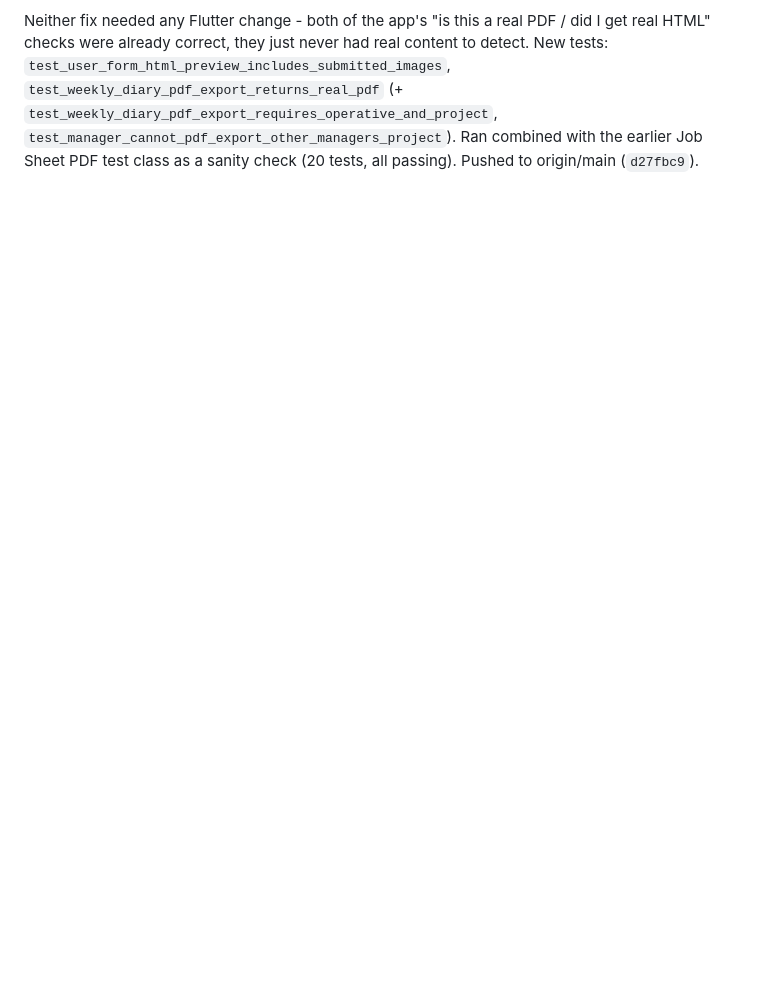
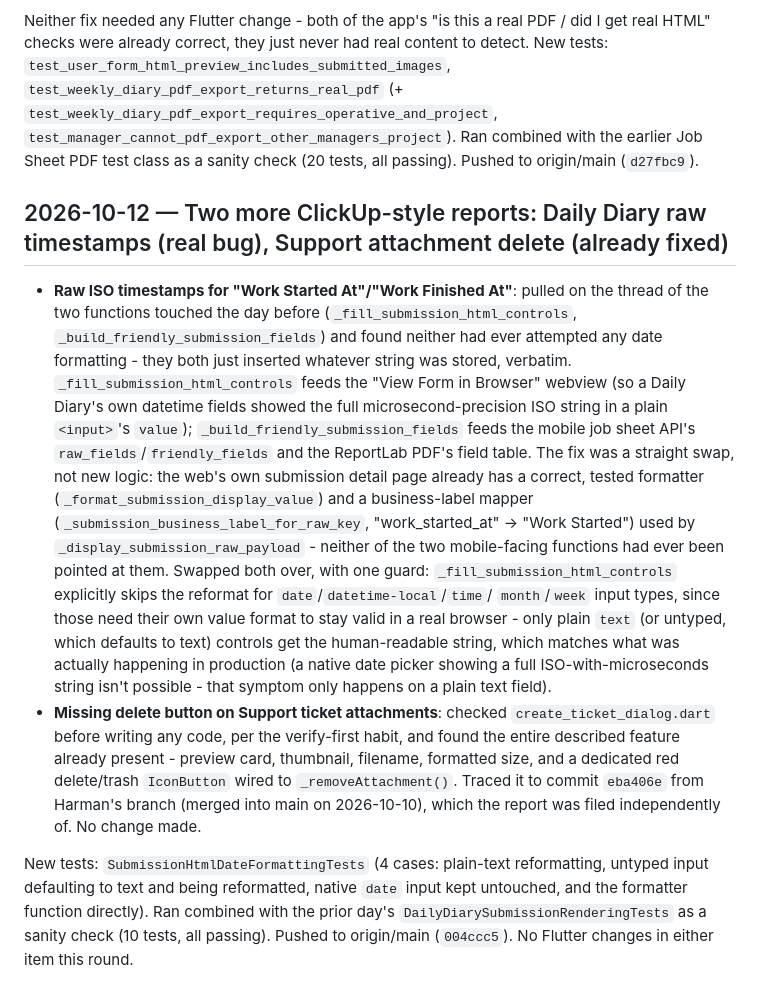
Before and after one commit to zappcodeinnovations/Siteflow---ConstructionIQ-Admin, a Markdown page: context.md, the part around the change. GitHub-like rendering; blank space fills up the shorter version.

Commit message:
Log Daily Diary timestamp fix and Support attachment verification
Co-Authored-By: Claude Sonnet 5 <noreply@anthropic.com>

```diff
--- a/context.md
+++ b/context.md
@@ -630,3 +630,46 @@ just never had real content to detect. New tests:
 `test_manager_cannot_pdf_export_other_managers_project`). Ran combined
 with the earlier Job Sheet PDF test class as a sanity check (20 tests,
 all passing). Pushed to origin/main (`d27fbc9`).
+
+## 2026-10-12 — Two more ClickUp-style reports: Daily Diary raw timestamps (real bug), Support attachment delete (already fixed)
+
+- **Raw ISO timestamps for "Work Started At"/"Work Finished At"**:
+  pulled on the thread of the two functions touched the day before
+  (`_fill_submission_html_controls`, `_build_friendly_submission_fields`)
+  and found neither had ever attempted any date formatting - they
+  both just inserted whatever string was stored, verbatim.
+  `_fill_submission_html_controls` feeds the "View Form in Browser"
+  webview (so a Daily Diary's own datetime fields showed the full
+  microsecond-precision ISO string in a plain `<input>`'s `value`);
+  `_build_friendly_submission_fields` feeds the mobile job sheet API's
+  `raw_fields`/`friendly_fields` and the ReportLab PDF's field table.
+  The fix was a straight swap, not new logic: the web's own submission
+  detail page already has a correct, tested formatter
+  (`_format_submission_display_value`) and a business-label mapper
+  (`_submission_business_label_for_raw_key`, "work_started_at" ->
+  "Work Started") used by `_display_submission_raw_payload` - neither
+  of the two mobile-facing functions had ever been pointed at them.
+  Swapped both over, with one guard: `_fill_submission_html_controls`
+  explicitly skips the reformat for `date`/`datetime-local`/`time`/
+  `month`/`week` input types, since those need their own value format
+  to stay valid in a real browser - only plain `text` (or untyped,
+  which defaults to text) controls get the human-readable string,
+  which matches what was actually happening in production (a native
+  date picker showing a full ISO-with-microseconds string isn't
+  possible - that symptom only happens on a plain text field).
+- **Missing delete button on Support ticket attachments**: checked
+  `create_ticket_dialog.dart` before writing any code, per the
+  verify-first habit, and found the entire described feature already
+  present - preview card, thumbnail, filename, formatted size, and a
+  dedicated red delete/trash `IconButton` wired to `_removeAttachment()`.
+  Traced it to commit `eba406e` from Harman's branch (merged into main
+  on 2026-10-10), which the report was filed independently of. No
+  change made.
+
+New tests: `SubmissionHtmlDateFormattingTests` (4 cases: plain-text
+reformatting, untyped input defaulting to text and being reformatted,
+native `date` input kept untouched, and the formatter function
+directly). Ran combined with the prior day's
+`DailyDiarySubmissionRenderingTests` as a sanity check (10 tests, all
+passing). Pushed to origin/main (`004ccc5`). No Flutter changes in
+either item this round.
```
Also changed, not shown: report.md (+4 -0 lines).
